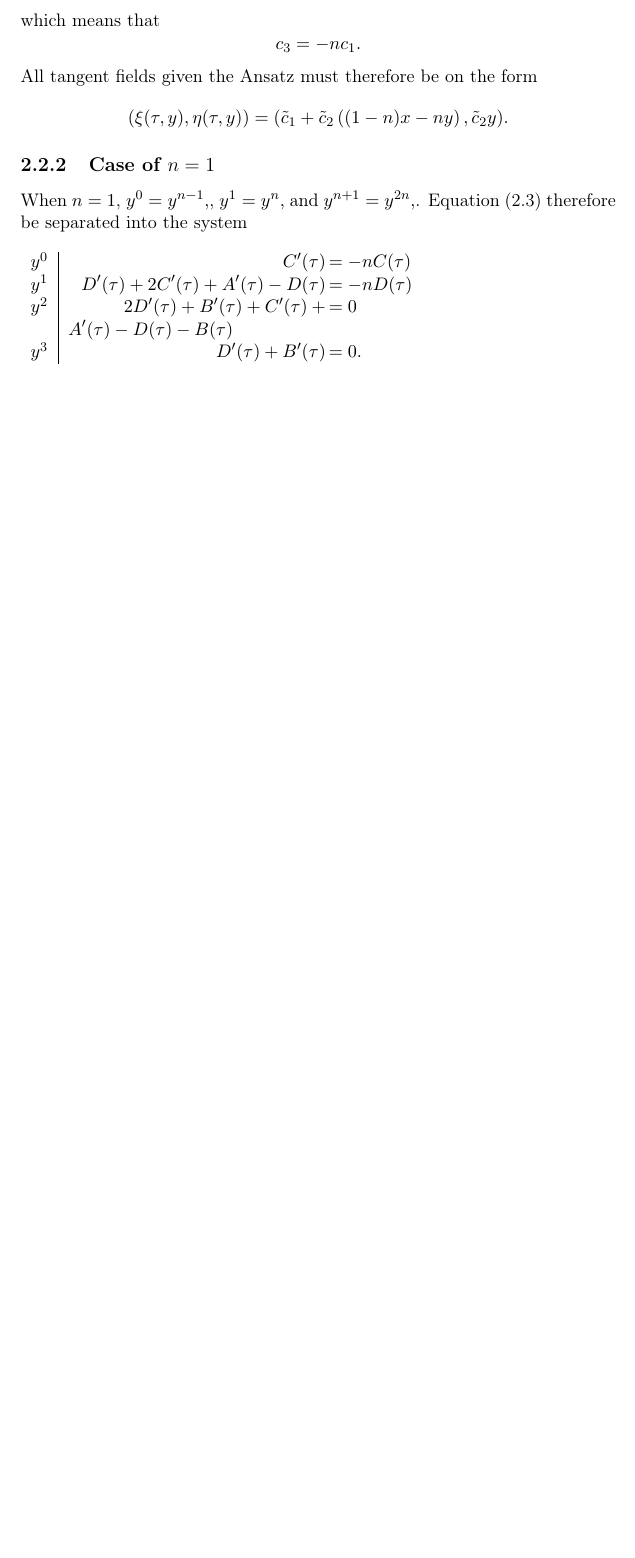
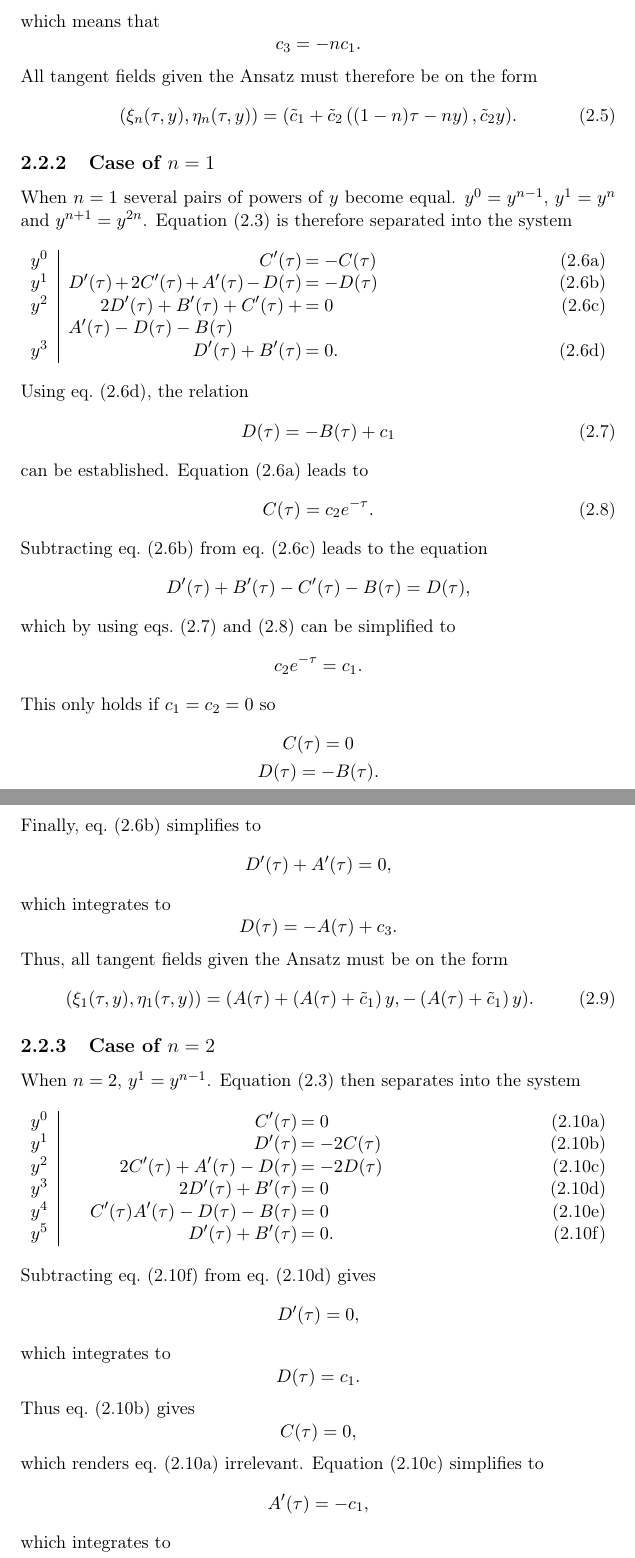
Before and after one commit to Fexilus/MVEX60-Thesis, a LaTeX thesis (thesis.tex, which reads content/hill.tex): part of page 7 of 8 before the commit and two parts of pages 7 and 8 of 10 after it, the two joined at a grey line, cut so that both start at the same text, the shorter picture padded with empty space. Compiled offline with pdfLaTeX.

Commit message:
Finished calculations og Hill generators

```diff
--- a/content/hill.tex
+++ b/content/hill.tex
@@ -110,37 +110,113 @@ which means that
   c_3 = -n c_1.
 \end{equation}
 All tangent fields given the Ansatz must therefore be on the form
-\begin{equation}
-  \pqty{\xi(\tau,y),\eta(\tau,y)} =
-  \pqty{\tilde{c}_1 + \tilde{c}_2 \left( (1-n) x - n y \right), \tilde{c}_2 y}.
+\begin{equation} \label{eq:hill-tangent-field-any}
+  \pqty{\xi_n(\tau,y),\eta_n(\tau,y)} =
+  \pqty{\tilde{c}_1 + \tilde{c}_2 \left( (1-n) \tau - n y \right), \tilde{c}_2 y}.
 \end{equation}
 
 %-----------------------------------------------------------------------------
 \subsection{Case of \texorpdfstring{\(n=1\)}{n is 1}}
 
-When \(n=1\), \(y^0 = y^{n-1},\), \(y^1 = y^n,\) and \(y^{n+1} = y^{2n},\).
-\Cref{eq:hill-linear-symmetry} therefore be separated into the system
+When \(n=1\) several pairs of powers of \(y\) become equal.
+\(y^0 = y^{n-1}\), \(y^1 = y^n\) and \(y^{n+1} = y^{2n}\).
+\Cref{eq:hill-linear-symmetry} is therefore separated into the system
+\par\noindent % TODO: Put this into an environment
+\begin{minipage}{\linewidth}
+  \vspace{\abovedisplayskip}
+  \begin{subequations}
+    \begin{tabularx}{\textwidth}{l|LRN} % FIXME: Long math sides overflow ugly
+      \(y^0\) &
+      C'(\tau) &= -C(\tau)                                               &
+      eq:det-1-0\\
+
+      \(y^1\) &
+      D'(\tau) + 2C'(\tau) + A'(\tau) - D(\tau) &= -D(\tau)              &
+      eq:det-1-1\\
+
+      \(y^2\) &
+      2D'(\tau) + B'(\tau) + C'(\tau) + A'(\tau) - D(\tau) - B(\tau) &= 0 &
+      eq:det-1-2\\
+
+      \(y^3\) &
+      D'(\tau) + B'(\tau) &= 0.                                           &
+      eq:det-1-3
+    \end{tabularx}
+  \end{subequations}
+  \vspace{\belowdisplayskip}
+\end{minipage}
+Using \cref{eq:det-1-3}, the relation
+\begin{equation} \label{eq:det-1-DB-rel}
+  D(\tau) = - B(\tau) + c_1
+\end{equation}
+can be established.
+\Cref{eq:det-1-0} leads to
+\begin{equation} \label{eq:det-1-first-C}
+  C(\tau) = c_2 e^{-\tau}.
+\end{equation}
+Subtracting \cref{eq:det-1-1} from \cref{eq:det-1-2} leads to the equation
+\begin{equation}
+  D'(\tau) + B'(\tau) - C'(\tau) - B(\tau) = D(\tau),
+\end{equation}
+which by using \cref{eq:det-1-DB-rel,eq:det-1-first-C} can be simplified to
+\begin{equation}
+  c_2 e^{-\tau} = c_1.
+\end{equation}
+This only holds if \(c_1 = c_2 = 0\) so
+\begin{gather}
+  C(\tau) = 0 \\
+  D(\tau) = - B(\tau).
+\end{gather}
+Finally, \cref{eq:det-1-1} simplifies to
+\begin{equation}
+  D'(\tau) + A'(\tau) = 0,
+\end{equation}
+which integrates to
+\begin{equation}
+  D(\tau) = - A(\tau) + c_3.
+\end{equation}
+Thus, all tangent fields given the Ansatz must be on the form
+\begin{equation} \label{eq:hill-tangent-field-1}
+  \pqty{\xi_1(\tau,y),\eta_1(\tau,y)} =
+  \pqty{A(\tau) + \left( A(\tau) + \tilde{c}_1 \right) y, - \left( A(\tau) + \tilde{c}_1 \right) y}.
+\end{equation}
+
+%-----------------------------------------------------------------------------
+\subsection{Case of \texorpdfstring{\(n=2\)}{n is 2}}
+
+When \(n=2\), \(y^1 = y^{n-1}\).
+\Cref{eq:hill-linear-symmetry} then separates into the system
 \par\noindent % TODO: Put this into an environment
 \begin{minipage}{\linewidth}
   \vspace{\abovedisplayskip}
   \begin{subequations}
     \begin{tabularx}{\textwidth}{l|LRN}
-      \(y^0\) &
-      C'(\tau) &= -nC(\tau)                                             &
-      eq:det-1-0\\
-
-      \(y^1\) &
-      D'(\tau) + 2C'(\tau) + A'(\tau) - D(\tau) &= -nD(\tau)            &
-      eq:det-1-1\\
-
-      \(y^2\) &
-      2D'(\tau) + B'(\tau) + C'(\tau) + A'(\tau) - D(\tau) - B(\tau) &= 0 &
-      eq:det-1-np1\\
-
-      \(y^3\) &
-      D'(\tau) + B'(\tau) &= 0.                                         &
-      eq:det-1-2np1
+      \(y^0\) & C'(\tau) &= 0                               & eq:det-2-0\\
+      \(y^1\) & D'(\tau) &= -2C(\tau)                       & eq:det-2-1\\
+      \(y^2\) & 2C'(\tau) + A'(\tau) - D(\tau) &= -2D(\tau) & eq:det-2-2\\
+      \(y^3\) & 2D'(\tau) + B'(\tau) &= 0                   & eq:det-2-3\\
+      \(y^4\) & C'(\tau) A'(\tau) - D(\tau) - B(\tau) &= 0  & eq:det-2-4\\
+      \(y^5\) & D'(\tau) + B'(\tau) &= 0.                   & eq:det-2-5
     \end{tabularx}
   \end{subequations}
   \vspace{\belowdisplayskip}
 \end{minipage}
+Subtracting \cref{eq:det-2-5} from \cref{eq:det-2-3} gives
+\begin{equation}
+  D'(\tau) = 0,
+\end{equation}
+which integrates to
+\begin{equation}
+  D(\tau) = c_1.
+\end{equation}
+Thus \cref{eq:det-2-1} gives
+\begin{equation}
+  C(\tau) = 0,
+\end{equation}
+which renders \cref{eq:det-2-0} irrelevant.
+\Cref{eq:det-2-2} simplifies to
+\begin{equation}
+  A'(\tau) = - c_1,
+\end{equation}
+which integrates to
+\begin{equation}
```
Also changed, not shown: content/hill.tex (27 more changed lines).
